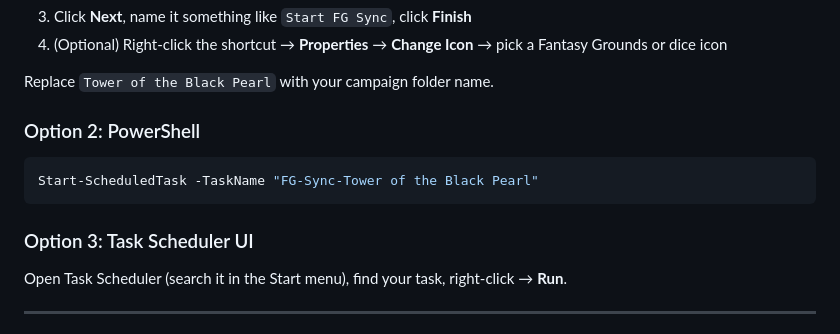
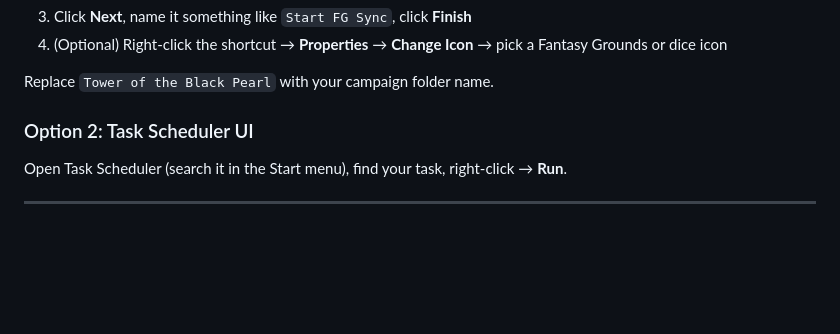
Before and after one commit to CAG07/dcc-party-tracker, a Markdown page: README.md, the part around the change. GitHub-like rendering; blank space fills up the shorter version.

Commit message:
Remove PS start option

````diff
--- a/README.md
+++ b/README.md
@@ -223,13 +223,7 @@ Create a one-click shortcut to start the sync silently:
 
 Replace `Tower of the Black Pearl` with your campaign folder name.
 
-### Option 2: PowerShell
-
-```powershell
-Start-ScheduledTask -TaskName "FG-Sync-Tower of the Black Pearl"
-```
-
-### Option 3: Task Scheduler UI
+### Option 2: Task Scheduler UI
 
 Open Task Scheduler (search it in the Start menu), find your task, right-click → **Run**.
 
````
